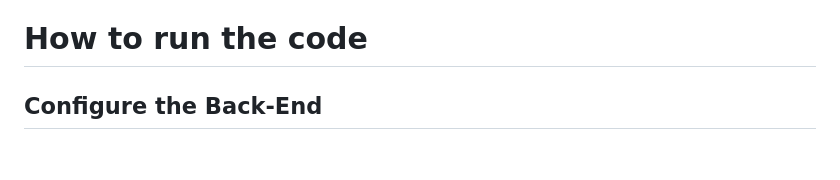
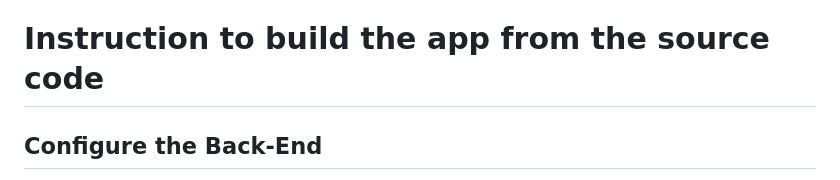
Before and after one commit to apurvabanka/Forcaster, a Markdown page: README.md, the part around the change. GitHub-like rendering; blank space fills up the shorter version.

```diff
--- a/README.md
+++ b/README.md
@@ -87,7 +87,7 @@ Link - https://www.kaggle.com/datasets/gauravmalik26/food-delivery-dataset/data
  - The file implements Logistic regression, LSTM
  - Code Analysis - https://github.com/apurvabanka/Forcaster/blob/main/Patanjali/Patanjai_Uppugandla_50587096_phase2.ipynb
 
-# How to run the code
+# Instruction to build the app from the source code
 
 ## Configure the Back-End
 - Clone the repoitory.
```
